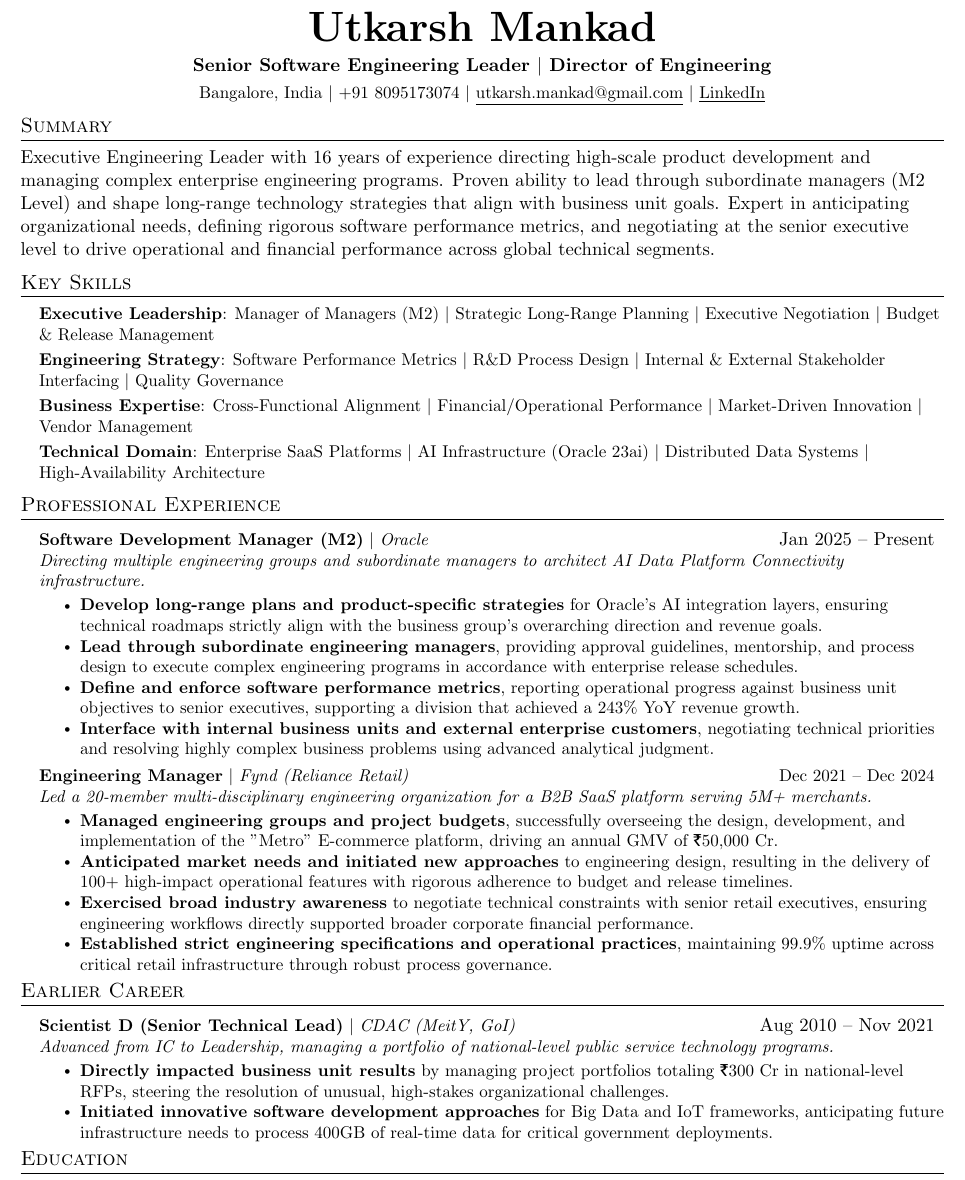
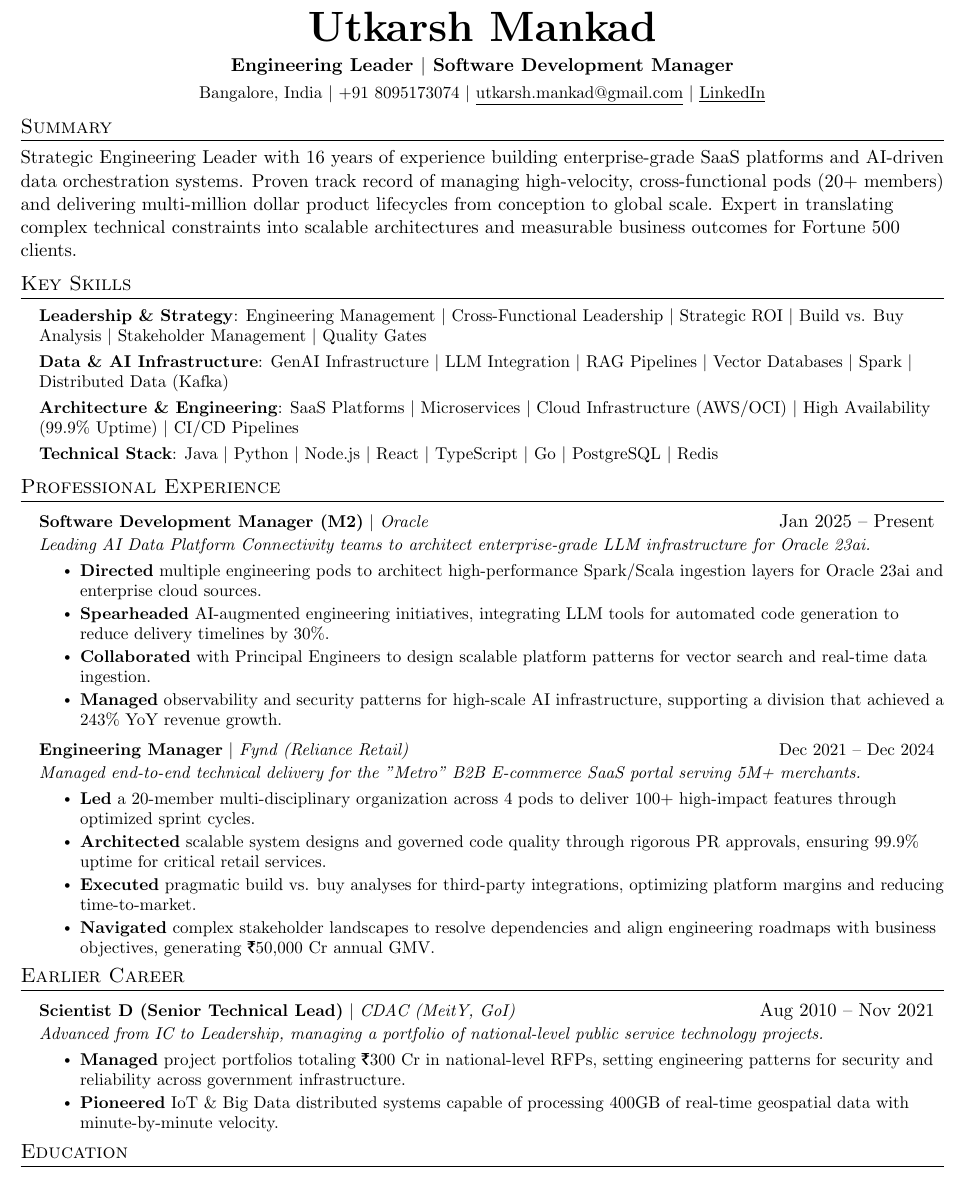
Before and after one commit to utkarshmankad/um-resume-as-a-code, a LaTeX document (main.tex): part of the page, cut so that both start at the same text. Compiled offline with pdfLaTeX.

Commit message:
Update main.tex

```diff
--- a/main.tex
+++ b/main.tex
@@ -88,23 +89,23 @@
 % -------------------- HEADING--------------------
 \begin{center}
     \textbf{\Huge \scshape Utkarsh Mankad} \\ \vspace{4pt}
-    \textbf{Senior Software Engineering Leader $|$ Director of Engineering}\\ \vspace{4pt}
+    \textbf{Engineering Leader $|$ Software Development Manager}\\ \vspace{4pt}
     \small
     Bangalore, India $|$ +91 8095173074 $|$ \href{mailto:utkarsh.mankad@gmail.com}{\underline{utkarsh.mankad@gmail.com}} $|$ \href{https://linkedin.com/in/utkarsh-mankad}{\underline{LinkedIn}}
 \end{center}
 
 %---------------------Summary--------------------
 \section{Summary}
-Executive Engineering Leader with 16 years of experience directing high-scale product development and managing complex enterprise engineering programs. Proven ability to lead through subordinate managers (M2 Level) and shape long-range technology strategies that align with business unit goals. Expert in anticipating organizational needs, defining rigorous software performance metrics, and negotiating at the senior executive level to drive operational and financial performance across global technical segments.
+Strategic Engineering Leader with 16 years of experience building enterprise-grade SaaS platforms and AI-driven data orchestration systems. Proven track record of managing high-velocity, cross-functional pods (20+ members) and delivering multi-million dollar product lifecycles from conception to global scale. Expert in translating complex technical constraints into scalable architectures and measurable business outcomes for Fortune 500 clients.
 
 % -------------------- SKILLS --------------------
 \section{Key Skills}
  \begin{itemize}[leftmargin=0.15in, label={}]
     \small{\item{
-     \textbf{Executive Leadership}{: Manager of Managers (M2) $|$ Strategic Long-Range Planning $|$ Executive Negotiation $|$ Budget \& Release Management} \\ \vspace{3pt}
-     \textbf{Engineering Strategy}{: Software Performance Metrics $|$ R\&D Process Design $|$ Internal \& External Stakeholder Interfacing $|$ Quality Governance} \\ \vspace{3pt}
-     \textbf{Business Expertise}{: Cross-Functional Alignment $|$ Financial/Operational Performance $|$ Market-Driven Innovation $|$ Vendor Management} \\ \vspace{3pt}
-     \textbf{Technical Domain}{: Enterprise SaaS Platforms $|$ AI Infrastructure (Oracle 23ai) $|$ Distributed Data Systems $|$ High-Availability Architecture}
+     \textbf{Leadership \& Strategy}{: Engineering Management $|$ Cross-Functional Leadership $|$ Strategic ROI $|$ Build vs. Buy Analysis $|$ Stakeholder Management $|$ Quality Gates} \\ \vspace{3pt}
+     \textbf{Data \& AI Infrastructure}{: GenAI Infrastructure $|$ LLM Integration $|$ RAG Pipelines $|$ Vector Databases $|$ Spark $|$ Distributed Data (Kafka)} \\ \vspace{3pt}
+     \textbf{Architecture \& Engineering}{: SaaS Platforms $|$ Microservices $|$ Cloud Infrastructure (AWS/OCI) $|$ High Availability (99.9\% Uptime) $|$ CI/CD Pipelines} \\ \vspace{3pt}
+     \textbf{Technical Stack}{: Java $|$ Python $|$ Node.js $|$ React $|$ TypeScript $|$ Go $|$ PostgreSQL $|$ Redis}
     }}
  \end{itemize}
 
@@ -114,22 +115,22 @@ Executive Engineering Leader with 16 years of experience directing high-scale pr
 
         \resumeProjectHeading
         {\textbf{Software Development Manager (M2)} $|$ \emph{Oracle}}{Jan 2025 -- Present}
-        \item[] \small{\textit{Directing multiple engineering groups and subordinate managers to architect AI Data Platform Connectivity infrastructure.}} \vspace{-5pt}
+        \item[] \small{\textit{Leading AI Data Platform Connectivity teams to architect enterprise-grade LLM infrastructure for Oracle 23ai.}} \vspace{-5pt}
         \resumeItemListStart
-            \resumeItem {\textbf{Develop long-range plans and product-specific strategies} for Oracle's AI integration layers, ensuring technical roadmaps strictly align with the business group's overarching direction and revenue goals.}
-            \resumeItem {\textbf{Lead through subordinate engineering managers}, providing approval guidelines, mentorship, and process design to execute complex engineering programs in accordance with enterprise release schedules.}
-            \resumeItem {\textbf{Define and enforce software performance metrics}, reporting operational progress against business unit objectives to senior executives, supporting a division that achieved a 243\% YoY revenue growth.}
-            \resumeItem {\textbf{Interface with internal business units and external enterprise customers}, negotiating technical priorities and resolving highly complex business problems using advanced analytical judgment.}
+            \resumeItem {\textbf{Directed} multiple engineering pods to architect high-performance Spark/Scala ingestion layers for Oracle 23ai and enterprise cloud sources.}
+            \resumeItem {\textbf{Spearheaded} AI-augmented engineering initiatives, integrating LLM tools for automated code generation to reduce delivery timelines by 30\%.}
+            \resumeItem {\textbf{Collaborated} with Principal Engineers to design scalable platform patterns for vector search and real-time data ingestion.}
+            \resumeItem {\textbf{Managed} observability and security patterns for high-scale AI infrastructure, supporting a division that achieved a 243\% YoY revenue growth.}
         \resumeItemListEnd
 
         \resumeProjectHeading
         {\textbf{Engineering Manager} $|$ \emph{Fynd (Reliance Retail)}}{Dec 2021 -- Dec 2024}
-        \item[] \small{\textit{Led a 20-member multi-disciplinary engineering organization for a B2B SaaS platform serving 5M+ merchants.}} \vspace{-5pt}
+        \item[] \small{\textit{Managed end-to-end technical delivery for the "Metro" B2B E-commerce SaaS portal serving 5M+ merchants.}} \vspace{-5pt}
         \resumeItemListStart
-            \resumeItem {\textbf{Managed engineering groups and project budgets}, successfully overseeing the design, development, and implementation of the "Metro" E-commerce platform, driving an annual GMV of ₹50,000 Cr.}
-            \resumeItem {\textbf{Anticipated market needs and initiated new approaches} to engineering design, resulting in the delivery of 100+ high-impact operational features with rigorous adherence to budget and release timelines.}
-            \resumeItem {\textbf{Exercised broad industry awareness} to negotiate technical constraints with senior retail executives, ensuring engineering workflows directly supported broader corporate financial performance.}
-            \resumeItem {\textbf{Established strict engineering specifications and operational practices}, maintaining 99.9\% uptime across critical retail infrastructure through robust process governance.}
+            \resumeItem {\textbf{Led} a 20-member multi-disciplinary organization across 4 pods to deliver 100+ high-impact features through optimized sprint cycles.}
+            \resumeItem {\textbf{Architected} scalable system designs and governed code quality through rigorous PR approvals, ensuring 99.9\% uptime for critical retail services.}
+            \resumeItem {\textbf{Executed} pragmatic build vs. buy analyses for third-party integrations, optimizing platform margins and reducing time-to-market.}
+            \resumeItem {\textbf{Navigated} complex stakeholder landscapes to resolve dependencies and align engineering roadmaps with business objectives, generating ₹50,000 Cr annual GMV.}
         \resumeItemListEnd
 
     \resumeSubHeadingListEnd
@@ -139,10 +140,10 @@ Executive Engineering Leader with 16 years of experience directing high-scale pr
     \resumeSubHeadingListStart
         \resumeProjectHeading
         {\textbf{Scientist D (Senior Technical Lead)} $|$ \emph{CDAC (MeitY, GoI)}}{Aug 2010 -- Nov 2021}
-        \item[] \small{\textit{Advanced from IC to Leadership, managing a portfolio of national-level public service technology programs.}} \vspace{-5pt}
+        \item[] \small{\textit{Advanced from IC to Leadership, managing a portfolio of national-level public service technology projects.}} \vspace{-5pt}
         \resumeItemListStart
-            \resumeItem {\textbf{Directly impacted business unit results} by managing project portfolios totaling ₹300 Cr in national-level RFPs, steering the resolution of unusual, high-stakes organizational challenges.}
-            \resumeItem {\textbf{Initiated innovative software development approaches} for Big Data and IoT frameworks, anticipating future infrastructure needs to process 400GB of real-time data for critical government deployments.}
+            \resumeItem {\textbf{Managed} project portfolios totaling ₹300 Cr in national-level RFPs, setting engineering patterns for security and reliability across government infrastructure.}
+            \resumeItem {\textbf{Pioneered} IoT \& Big Data distributed systems capable of processing 400GB of real-time geospatial data with minute-by-minute velocity.}
         \resumeItemListEnd
     \resumeSubHeadingListEnd
 
```
Also changed, not shown: main.tex (3 more changed lines).
